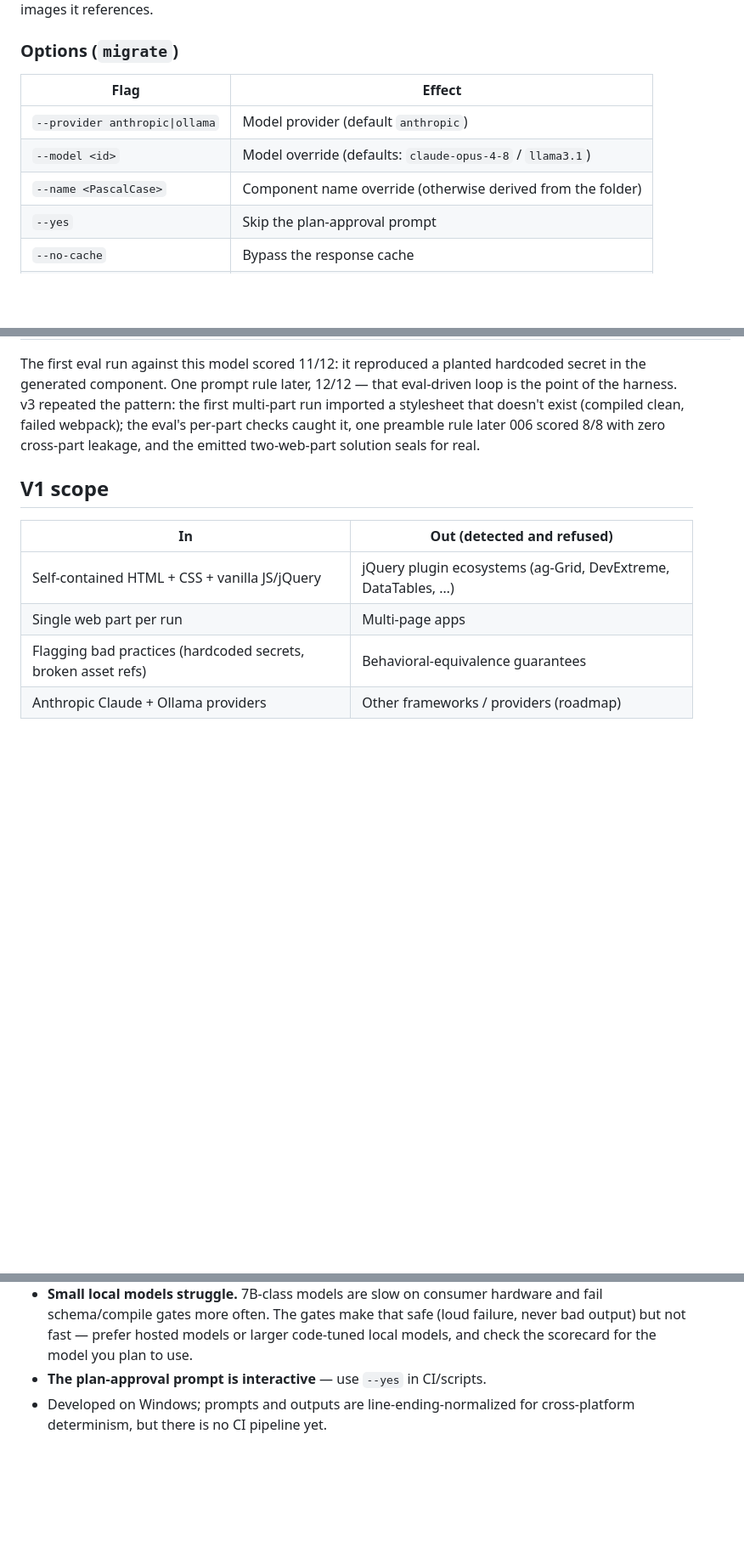
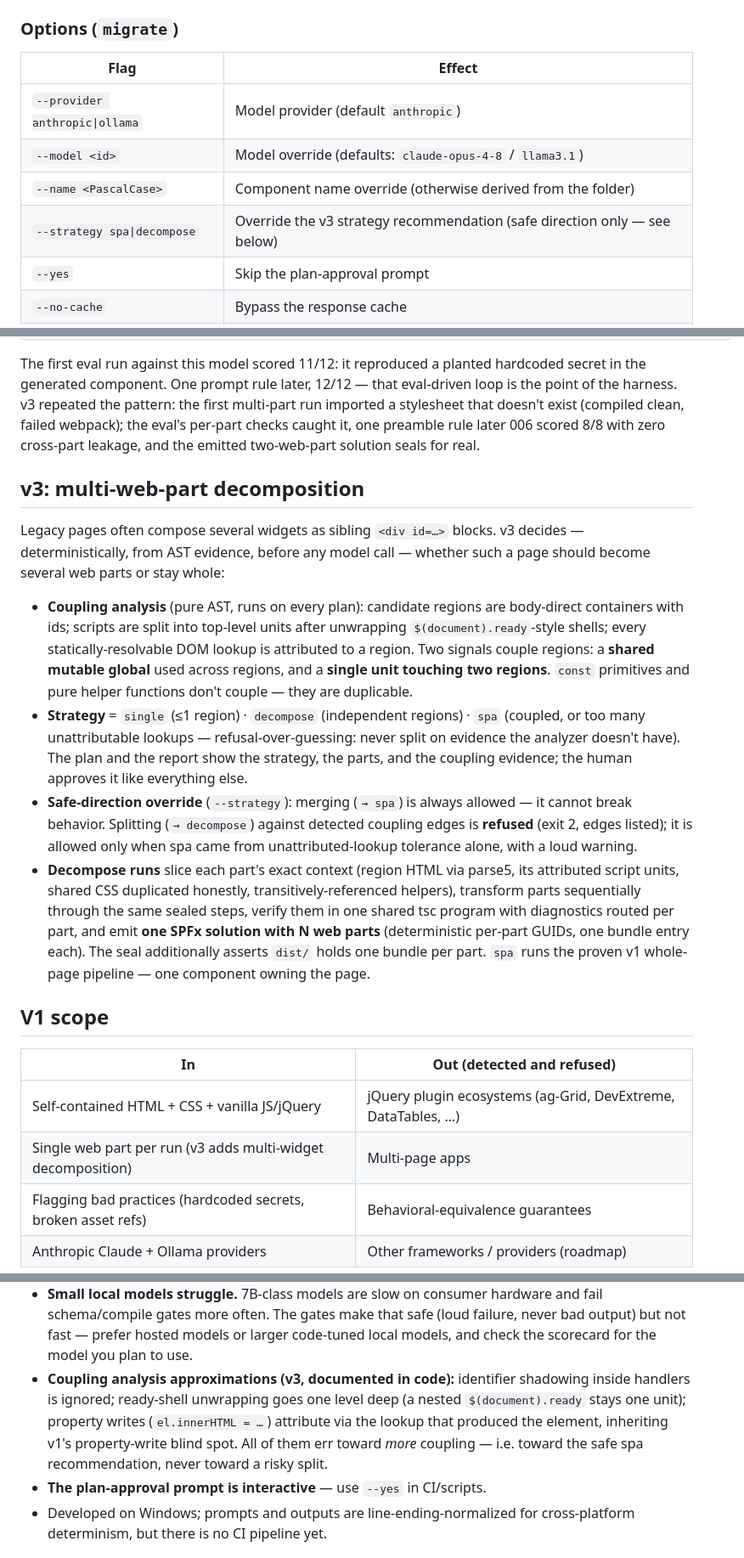
Before and after one commit to saiteja5437/spfx-relay, a Markdown page: README.md, 3 parts joined by grey strips. Shown at 85% size. Drawn GitHub-style; blank space fills up the shorter version.

```diff
--- a/README.md
+++ b/README.md
@@ -64,6 +64,7 @@ stylesheets, and images it references.
 | `--provider anthropic\|ollama` | Model provider (default `anthropic`) |
 | `--model <id>` | Model override (defaults: `claude-opus-4-8` / `llama3.1`) |
 | `--name <PascalCase>` | Component name override (otherwise derived from the folder) |
+| `--strategy spa\|decompose` | Override the v3 strategy recommendation (safe direction only — see below) |
 | `--yes` | Skip the plan-approval prompt |
 | `--no-cache` | Bypass the response cache |
 | `--skip-bundle` | Skip the final `npm install && gulp bundle` seal |
@@ -95,12 +96,40 @@ that doesn't exist (compiled clean, failed webpack); the eval's per-part checks
 one preamble rule later 006 scored 8/8 with zero cross-part leakage, and the emitted
 two-web-part solution seals for real.
 
+## v3: multi-web-part decomposition
+
+Legacy pages often compose several widgets as sibling `<div id=…>` blocks. v3 decides —
+deterministically, from AST evidence, before any model call — whether such a page should
+become several web parts or stay whole:
+
+- **Coupling analysis** (pure AST, runs on every plan): candidate regions are body-direct
+  containers with ids; scripts are split into top-level units after unwrapping
+  `$(document).ready`-style shells; every statically-resolvable DOM lookup is attributed to
+  a region. Two signals couple regions: a **shared mutable global** used across regions, and
+  a **single unit touching two regions**. `const` primitives and pure helper functions don't
+  couple — they are duplicable.
+- **Strategy** = `single` (≤1 region) · `decompose` (independent regions) · `spa` (coupled,
+  or too many unattributable lookups — refusal-over-guessing: never split on evidence the
+  analyzer doesn't have). The plan and the report show the strategy, the parts, and the
+  coupling evidence; the human approves it like everything else.
+- **Safe-direction override** (`--strategy`): merging (`→ spa`) is always allowed — it cannot
+  break behavior. Splitting (`→ decompose`) against detected coupling edges is **refused**
+  (exit 2, edges listed); it is allowed only when spa came from unattributed-lookup tolerance
+  alone, with a loud warning.
+- **Decompose runs** slice each part's exact context (region HTML via parse5, its attributed
+  script units, shared CSS duplicated honestly, transitively-referenced helpers), transform
+  parts sequentially through the same sealed steps, verify them in one shared tsc program
+  with diagnostics routed per part, and emit **one SPFx solution with N web parts**
+  (deterministic per-part GUIDs, one bundle entry each). The seal additionally asserts
+  `dist/` holds one bundle per part. `spa` runs the proven v1 whole-page pipeline — one
+  component owning the page.
+
 ## V1 scope
 
 | In | Out (detected and refused) |
 |---|---|
 | Self-contained HTML + CSS + vanilla JS/jQuery | jQuery plugin ecosystems (ag-Grid, DevExtreme, DataTables, …) |
-| Single web part per run | Multi-page apps |
+| Single web part per run (v3 adds multi-widget decomposition) | Multi-page apps |
 | Flagging bad practices (hardcoded secrets, broken asset refs) | Behavioral-equivalence guarantees |
 | Anthropic Claude + Ollama providers | Other frameworks / providers (roadmap) |
 
@@ -124,6 +153,12 @@ Stated honestly, because the tool's credibility depends on it:
   schema/compile gates more often. The gates make that safe (loud failure, never bad output)
   but not fast — prefer hosted models or larger code-tuned local models, and check the
   scorecard for the model you plan to use.
+- **Coupling analysis approximations (v3, documented in code):** identifier shadowing inside
+  handlers is ignored; ready-shell unwrapping goes one level deep (a nested
+  `$(document).ready` stays one unit); property writes (`el.innerHTML = …`) attribute via
+  the lookup that produced the element, inheriting v1's property-write blind spot. All of
+  them err toward *more* coupling — i.e. toward the safe spa recommendation, never toward
+  a risky split.
 - **The plan-approval prompt is interactive** — use `--yes` in CI/scripts.
 - Developed on Windows; prompts and outputs are line-ending-normalized for cross-platform
   determinism, but there is no CI pipeline yet.
```
Also changed, not shown: other parts of README.md (+4 -1 lines), CLAUDE.md (+23 -19 lines), docs/v3/STATE.md (+6 -1 lines).
